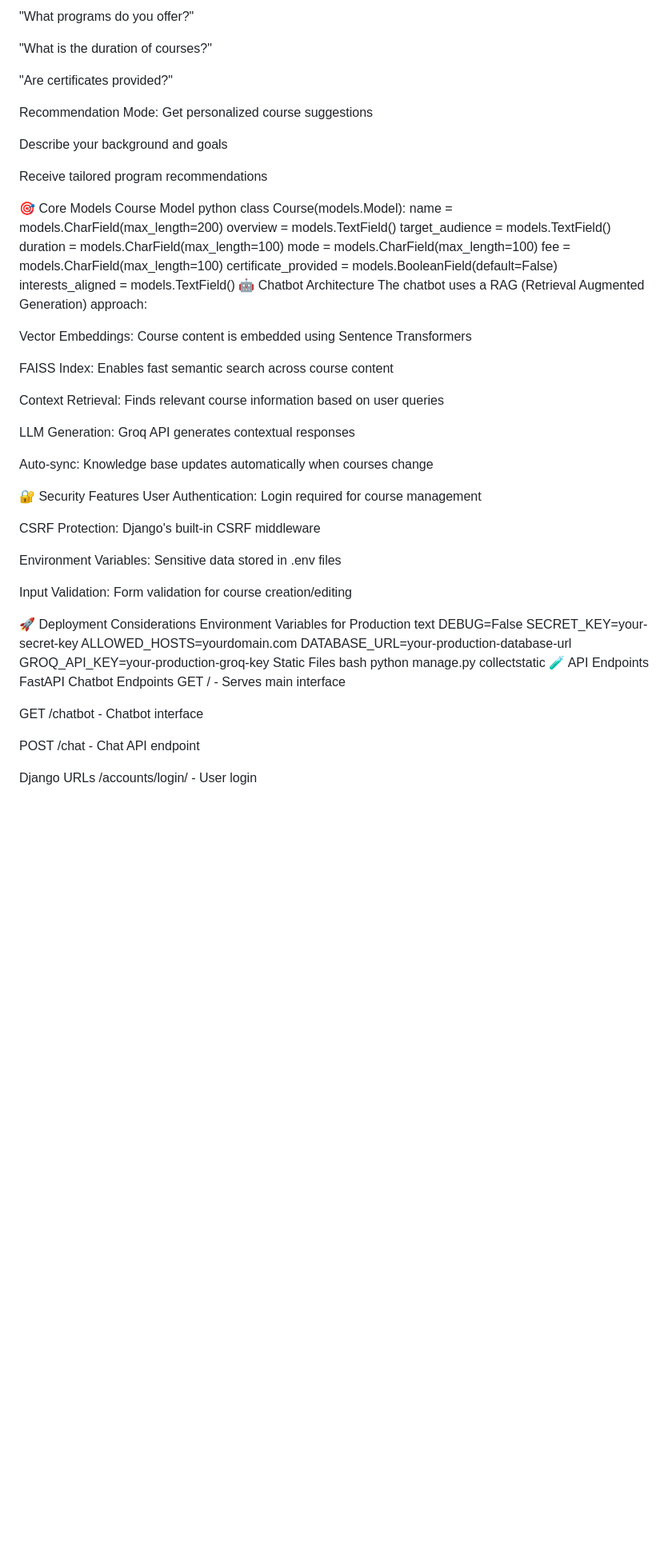
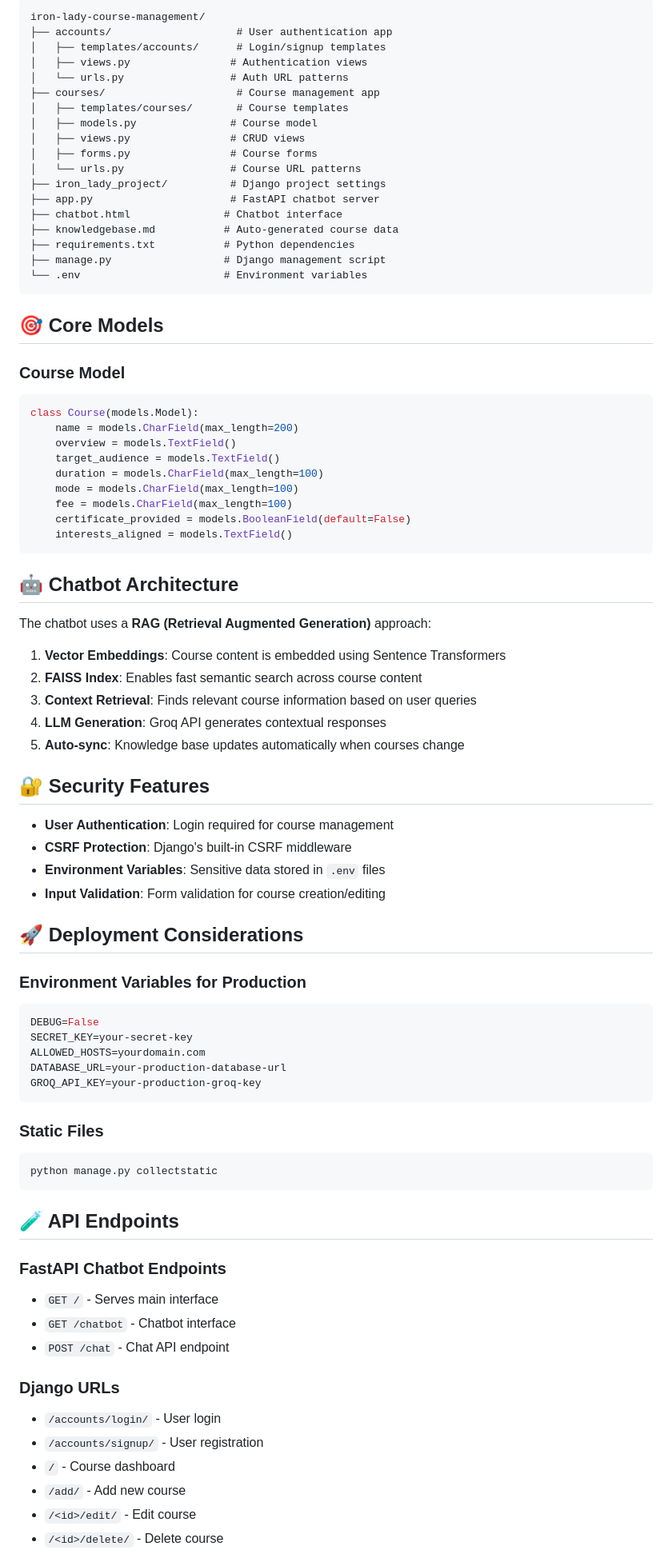
Before and after one commit to wick707/Iron-Lady-Simple-App-TASK-2-, a Markdown page: README.md, the part around one of its changes. Shown at 80% size. GitHub-like rendering; blank space fills up the shorter version.

````diff
--- a/README.md
+++ b/README.md
@@ -136,19 +140,29 @@ FAQ Mode: Ask direct questions about programs
 
-"What programs do you offer?"
+```
+iron-lady-course-management/
+├── accounts/                    # User authentication app
+│   ├── templates/accounts/      # Login/signup templates
+│   ├── views.py                # Authentication views
+│   └── urls.py                 # Auth URL patterns
+├── courses/                     # Course management app
+│   ├── templates/courses/       # Course templates
+│   ├── models.py               # Course model
+│   ├── views.py                # CRUD views
+│   ├── forms.py                # Course forms
+│   └── urls.py                 # Course URL patterns
+├── iron_lady_project/          # Django project settings
+├── app.py                      # FastAPI chatbot server
+├── chatbot.html               # Chatbot interface
+├── knowledgebase.md           # Auto-generated course data
+├── requirements.txt           # Python dependencies
+├── manage.py                  # Django management script
+└── .env                       # Environment variables
+```
 
-"What is the duration of courses?"
+## 🎯 Core Models
 
-"Are certificates provided?"
-
-Recommendation Mode: Get personalized course suggestions
-
-Describe your background and goals
-
-Receive tailored program recommendations
-
-🎯 Core Models
-Course Model
-python
+### Course Model
+```python
 class Course(models.Model):
     name = models.CharField(max_length=200)
     overview = models.TextField()
@@ -158,47 +172,53 @@ class Course(models.Model):
     fee = models.CharField(max_length=100)
     certificate_provided = models.BooleanField(default=False)
     interests_aligned = models.TextField()
-🤖 Chatbot Architecture
-The chatbot uses a RAG (Retrieval Augmented Generation) approach:
+```
 
-Vector Embeddings: Course content is embedded using Sentence Transformers
+## 🤖 Chatbot Architecture
 
-FAISS Index: Enables fast semantic search across course content
+The chatbot uses a **RAG (Retrieval Augmented Generation)** approach:
 
-Context Retrieval: Finds relevant course information based on user queries
+1. **Vector Embeddings**: Course content is embedded using Sentence Transformers
+2. **FAISS Index**: Enables fast semantic search across course content
+3. **Context Retrieval**: Finds relevant course information based on user queries
+4. **LLM Generation**: Groq API generates contextual responses
+5. **Auto-sync**: Knowledge base updates automatically when courses change
 
-LLM Generation: Groq API generates contextual responses
+## 🔐 Security Features
 
-Auto-sync: Knowledge base updates automatically when courses change
+- **User Authentication**: Login required for course management
+- **CSRF Protection**: Django's built-in CSRF middleware
+- **Environment Variables**: Sensitive data stored in `.env` files
+- **Input Validation**: Form validation for course creation/editing
 
-🔐 Security Features
-User Authentication: Login required for course management
+## 🚀 Deployment Considerations
 
-CSRF Protection: Django's built-in CSRF middleware
-
-Environment Variables: Sensitive data stored in .env files
-
-Input Validation: Form validation for course creation/editing
-
-🚀 Deployment Considerations
-Environment Variables for Production
-text
+### Environment Variables for Production
+```env
 DEBUG=False
 SECRET_KEY=your-secret-key
 ALLOWED_HOSTS=yourdomain.com
 DATABASE_URL=your-production-database-url
 GROQ_API_KEY=your-production-groq-key
-Static Files
-bash
+```
+
+### Static Files
+```bash
 python manage.py collectstatic
-🧪 API Endpoints
-FastAPI Chatbot Endpoints
-GET / - Serves main interface
+```
 
-GET /chatbot - Chatbot interface
+## 🧪 API Endpoints
 
-POST /chat - Chat API endpoint
+### FastAPI Chatbot Endpoints
+- `GET /` - Serves main interface
+- `GET /chatbot` - Chatbot interface
+- `POST /chat` - Chat API endpoint
 
-Django URLs
-/accounts/login/ - User login
+### Django URLs
+- `/accounts/login/` - User login
+- `/accounts/signup/` - User registration
+- `/` - Course dashboard
+- `/add/` - Add new course
+- `/<id>/edit/` - Edit course
+- `/<id>/delete/` - Delete course
 
````
Also changed, not shown: other parts of README.md (+99 -105 lines).
